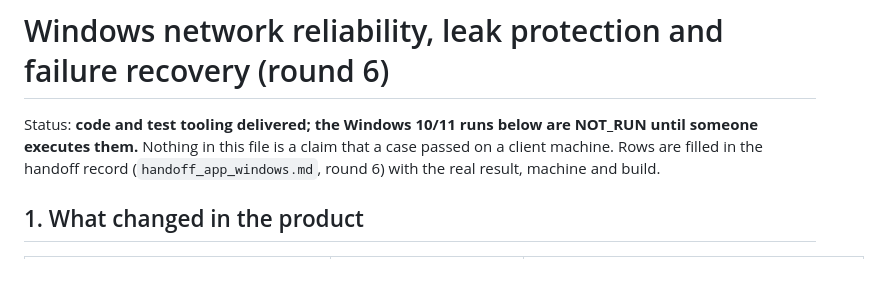
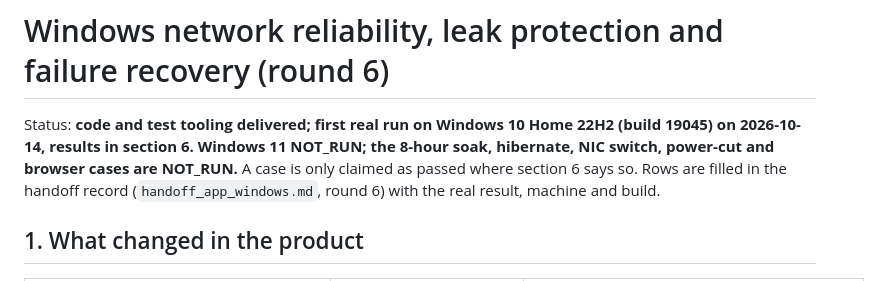
Before and after one commit to StevenWinsir/vpn, a Markdown page: docs/windows-reliability.md, the part around one of its changes. Rendered like a GitHub page.

```diff
--- a/docs/windows-reliability.md
+++ b/docs/windows-reliability.md
@@ -1,7 +1,7 @@
 # Windows network reliability, leak protection and failure recovery (round 6)
 
-Status: **code and test tooling delivered; the Windows 10/11 runs below are NOT_RUN until someone executes them.**
-Nothing in this file is a claim that a case passed on a client machine. Rows are filled in the handoff record
+Status: **code and test tooling delivered; first real run on Windows 10 Home 22H2 (build 19045) on 2026-10-14, results in section 6. Windows 11 NOT_RUN; the 8-hour soak, hibernate, NIC switch, power-cut and browser cases are NOT_RUN.**
+A case is only claimed as passed where section 6 says so. Rows are filled in the handoff record
 (`handoff_app_windows.md`, round 6) with the real result, machine and build.
 
 ## 1. What changed in the product
```
Also changed, not shown: other parts of docs/windows-reliability.md (+24 -0 lines), handoff_app_windows.md (+8 -2 lines).
